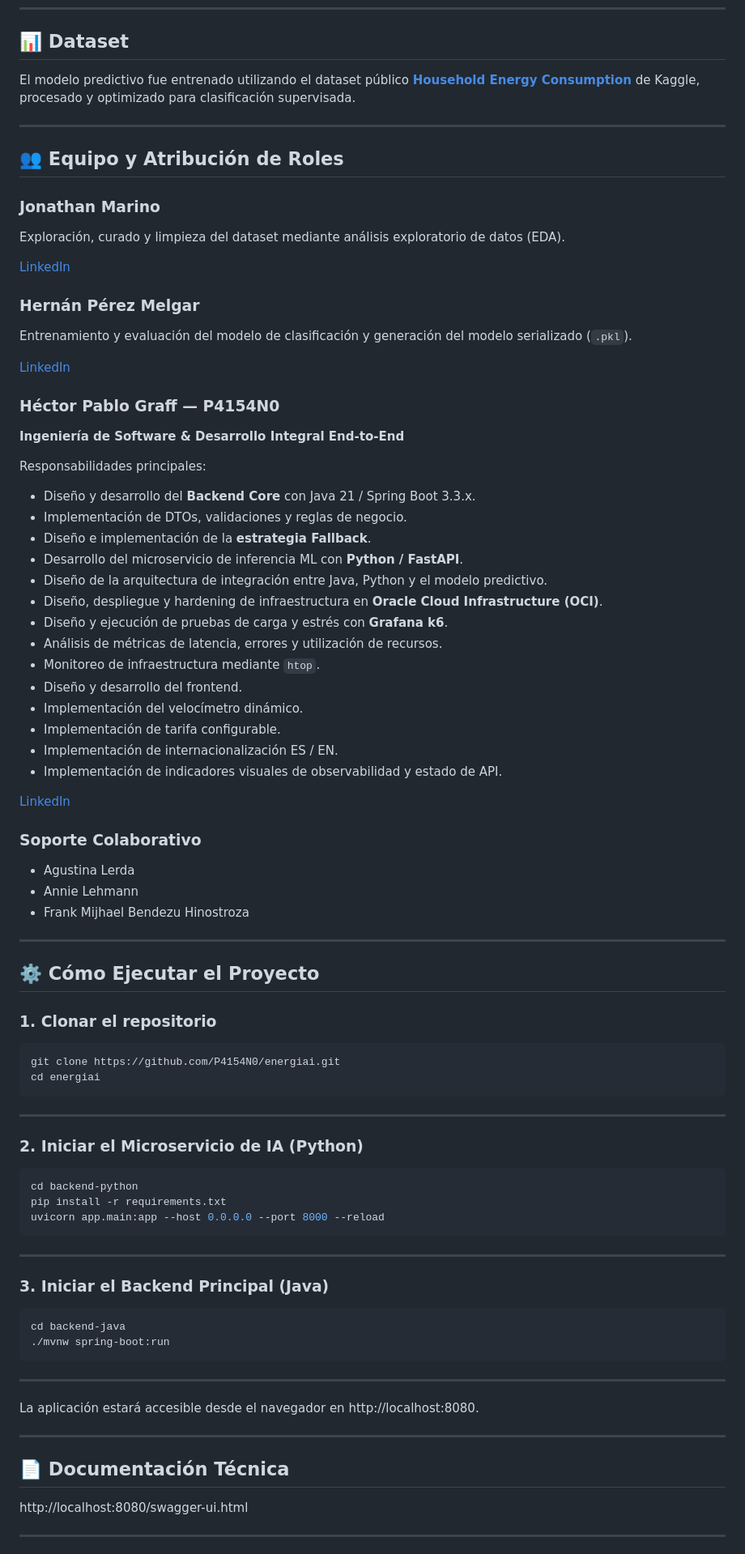
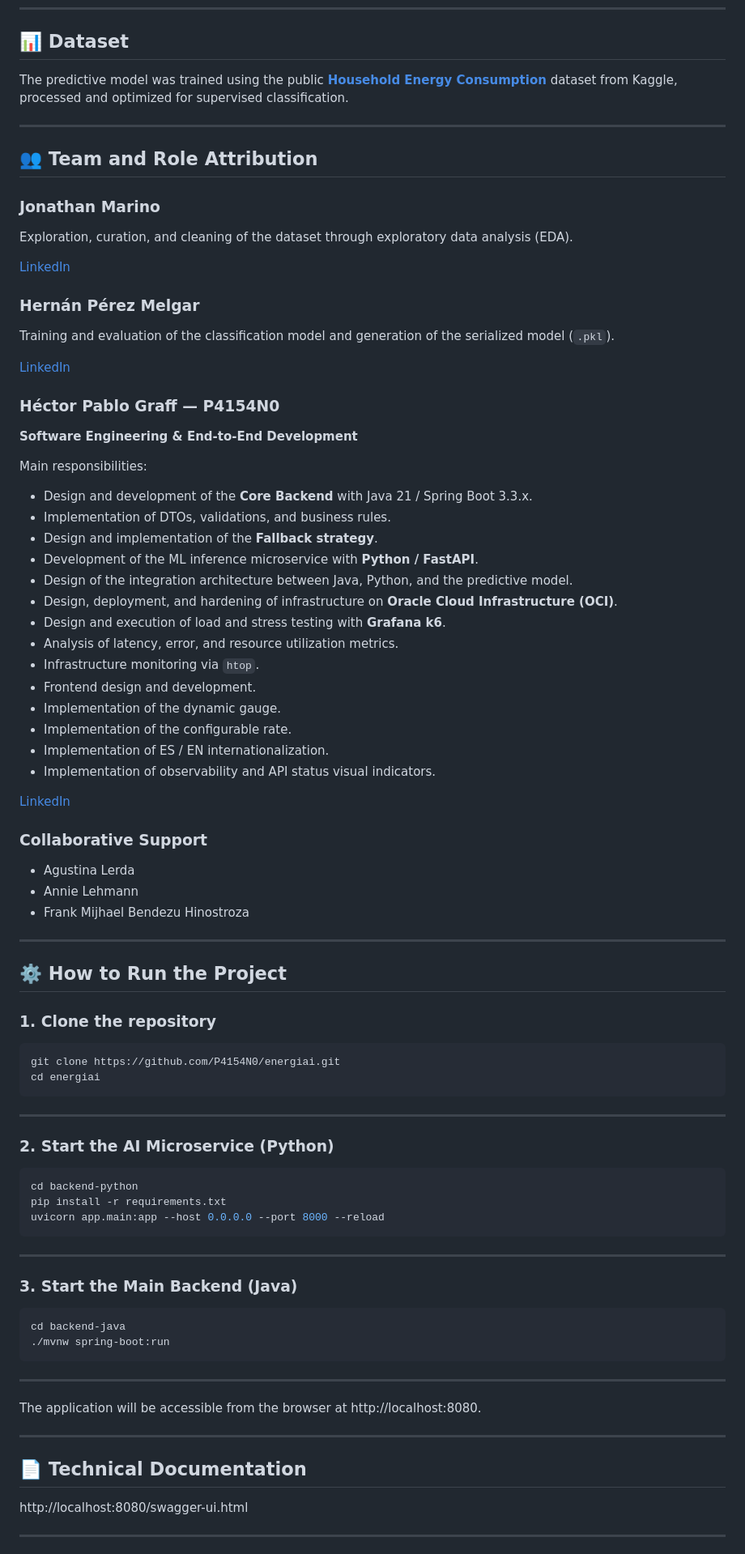
Before and after one commit to P4154N0/energiai, a Markdown page: README.md, the part around one of its changes. Shown at 81% size. Rendered like a GitHub page.

````diff
--- a/README.md
+++ b/README.md
@@ -268,49 +270,49 @@ El objetivo fue observar el comportamiento de los endpoints bajo carga y verific
 <a id="dataset"></a>
 ## 📊 Dataset
 
-El modelo predictivo fue entrenado utilizando el dataset público **[Household Energy Consumption](https://www.kaggle.com/datasets/samxsam/household-energy-consumption)** de Kaggle, procesado y optimizado para clasificación supervisada.
+The predictive model was trained using the public **[Household Energy Consumption](https://www.kaggle.com/datasets/samxsam/household-energy-consumption)** dataset from Kaggle, processed and optimized for supervised classification.
 
 ---
 
-<a id="equipo"></a>
-## 👥 Equipo y Atribución de Roles
+<a id="team"></a>
+## 👥 Team and Role Attribution
 
 ### Jonathan Marino
 
-Exploración, curado y limpieza del dataset mediante análisis exploratorio de datos (EDA).
+Exploration, curation, and cleaning of the dataset through exploratory data analysis (EDA).
 
 [LinkedIn](https://www.linkedin.com/in/jonathan-marino/)
 
 ### Hernán Pérez Melgar
 
-Entrenamiento y evaluación del modelo de clasificación y generación del modelo serializado (`.pkl`).
+Training and evaluation of the classification model and generation of the serialized model (`.pkl`).
 
 [LinkedIn](https://www.linkedin.com/in/hernan-perez-melgar-320088184/)
 
 ### Héctor Pablo Graff — P4154N0
 
-**Ingeniería de Software & Desarrollo Integral End-to-End**
+**Software Engineering & End-to-End Development**
 
-Responsabilidades principales:
+Main responsibilities:
 
-- Diseño y desarrollo del **Backend Core** con Java 21 / Spring Boot 3.3.x.
-- Implementación de DTOs, validaciones y reglas de negocio.
-- Diseño e implementación de la **estrategia Fallback**.
-- Desarrollo del microservicio de inferencia ML con **Python / FastAPI**.
-- Diseño de la arquitectura de integración entre Java, Python y el modelo predictivo.
-- Diseño, despliegue y hardening de infraestructura en **Oracle Cloud Infrastructure (OCI)**.
-- Diseño y ejecución de pruebas de carga y estrés con **Grafana k6**.
-- Análisis de métricas de latencia, errores y utilización de recursos.
-- Monitoreo de infraestructura mediante `htop`.
-- Diseño y desarrollo del frontend.
-- Implementación del velocímetro dinámico.
-- Implementación de tarifa configurable.
-- Implementación de internacionalización ES / EN.
-- Implementación de indicadores visuales de observabilidad y estado de API.
+- Design and development of the **Core Backend** with Java 21 / Spring Boot 3.3.x.
+- Implementation of DTOs, validations, and business rules.
+- Design and implementation of the **Fallback strategy**.
+- Development of the ML inference microservice with **Python / FastAPI**.
+- Design of the integration architecture between Java, Python, and the predictive model.
+- Design, deployment, and hardening of infrastructure on **Oracle Cloud Infrastructure (OCI)**.
+- Design and execution of load and stress testing with **Grafana k6**.
+- Analysis of latency, error, and resource utilization metrics.
+- Infrastructure monitoring via `htop`.
+- Frontend design and development.
+- Implementation of the dynamic gauge.
+- Implementation of the configurable rate.
+- Implementation of ES / EN internationalization.
+- Implementation of observability and API status visual indicators.
 
 [LinkedIn](https://www.linkedin.com/in/hector-pablo-graff/)
 
-### Soporte Colaborativo
+### Collaborative Support
 
 - Agustina Lerda
 - Annie Lehmann
@@ -318,10 +320,10 @@ Responsabilidades principales:
 
 ---
 
-<a id="ejecucion"></a>
-## ⚙️ Cómo Ejecutar el Proyecto
+<a id="execution"></a>
+## ⚙️ How to Run the Project
 
-### 1. Clonar el repositorio
+### 1. Clone the repository
 
 ```bash
 git clone https://github.com/P4154N0/energiai.git
@@ -329,7 +331,7 @@ cd energiai
 ```
 ---
 
-### 2. Iniciar el Microservicio de IA (Python)
+### 2. Start the AI Microservice (Python)
 
 ```bash
 cd backend-python
@@ -338,7 +340,7 @@ uvicorn app.main:app --host 0.0.0.0 --port 8000 --reload
 ```
 ---
 
-### 3. Iniciar el Backend Principal (Java)
+### 3. Start the Main Backend (Java)
 
 ```bash
 cd backend-java
@@ -346,12 +348,12 @@ cd backend-java
 ```
 ---
 
-La aplicación estará accesible desde el navegador en http://localhost:8080.
+The application will be accessible from the browser at http://localhost:8080.
 
 ---
 
-<a id="documentacion-tecnica"></a>
-## 📄 Documentación Técnica
+<a id="technical-documentation"></a>
+## 📄 Technical Documentation
 
 http://localhost:8080/swagger-ui.html
 
````
Also changed, not shown: other parts of README.md (+131 -129 lines).
